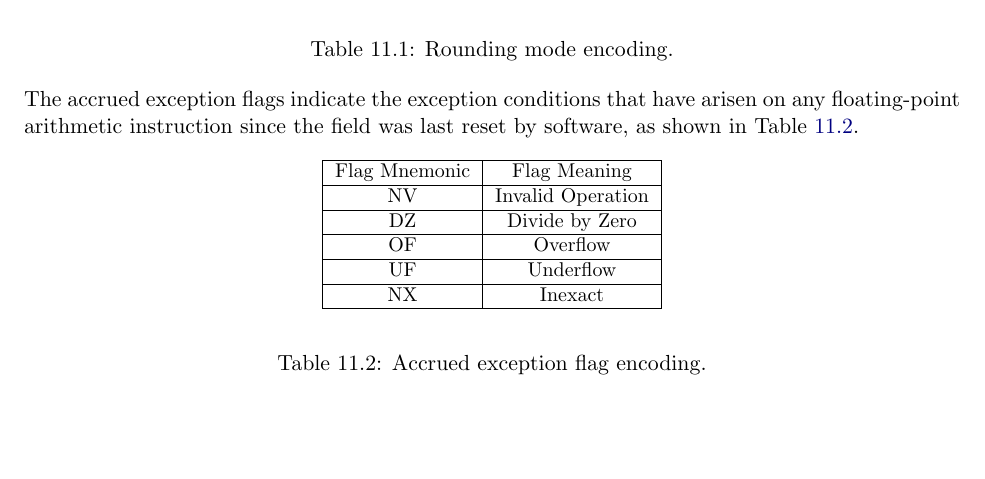
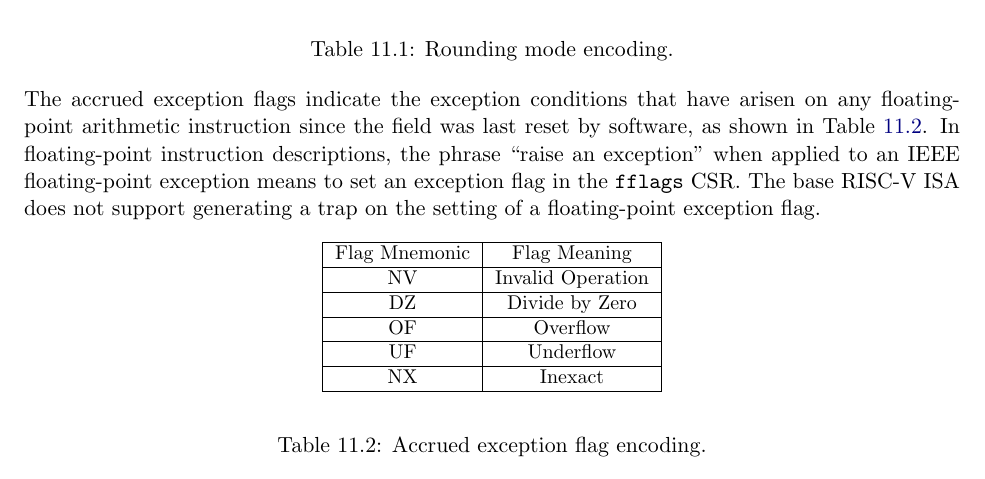
Before and after one commit to riscv/riscv-isa-manual, a LaTeX thesis (src/riscv-spec.tex, which reads src/f.tex): part of page 78 of 253, cut so that both start at the same text, the shorter picture padded with empty space. Compiled offline with pdfLaTeX.

Commit message:
Added clarifying text about raising floating-point exceptions. Closes #291

```diff
--- a/src/f.tex
+++ b/src/f.tex
@@ -227,7 +227,12 @@ rounding modes.
 
 The accrued exception flags indicate the exception conditions that
 have arisen on any floating-point arithmetic instruction since the
-field was last reset by software, as shown in Table~\ref{bitdef}.
+field was last reset by software, as shown in Table~\ref{bitdef}.  In
+floating-point instruction descriptions, the phrase ``raise an
+exception'' when applied to an IEEE floating-point exception means to
+set an exception flag in the {\tt fflags} CSR.  The base RISC-V ISA
+does not support generating a trap on the setting of a floating-point
+exception flag.
 
 \begin{table}[htp]
 \begin{small}
```
